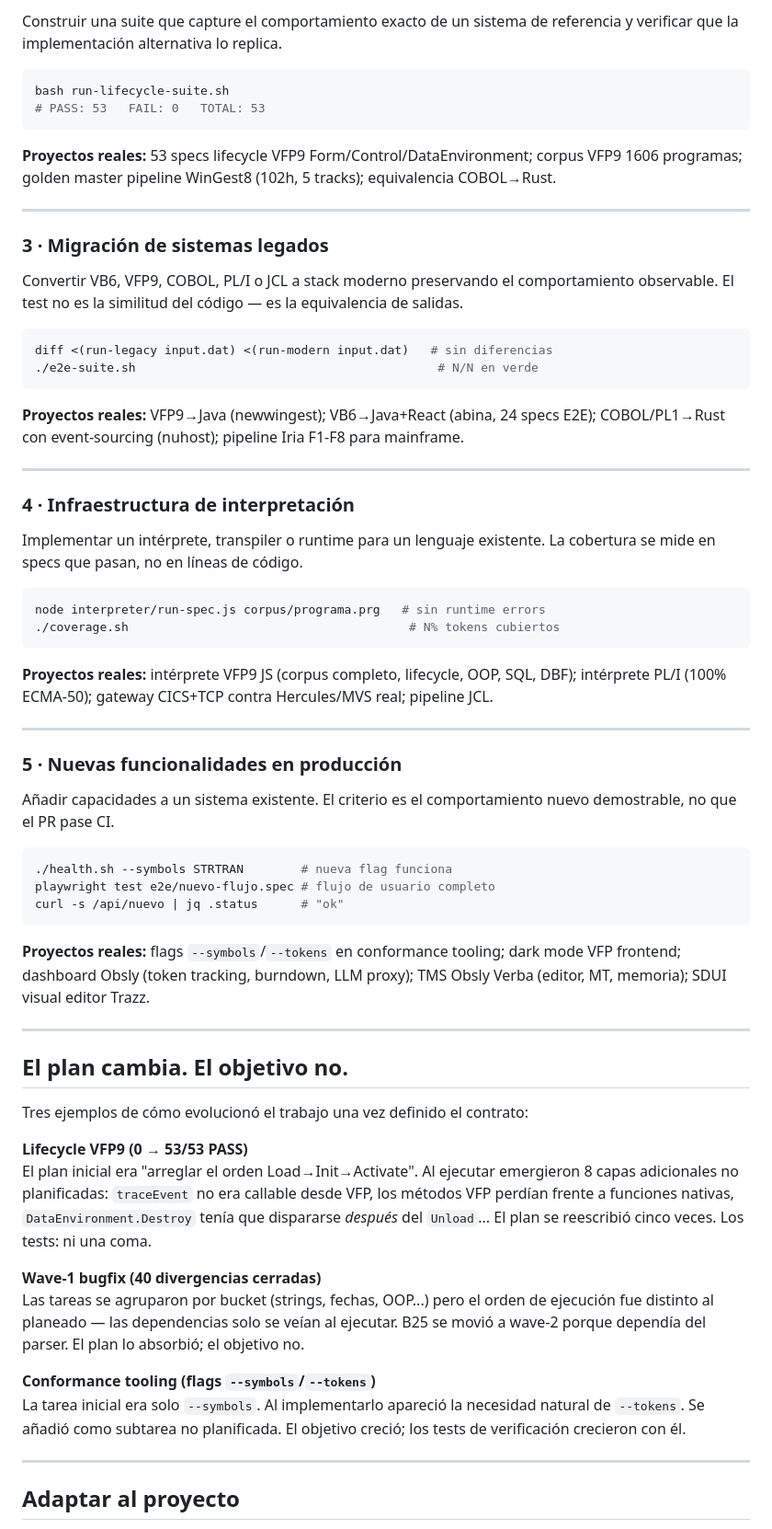
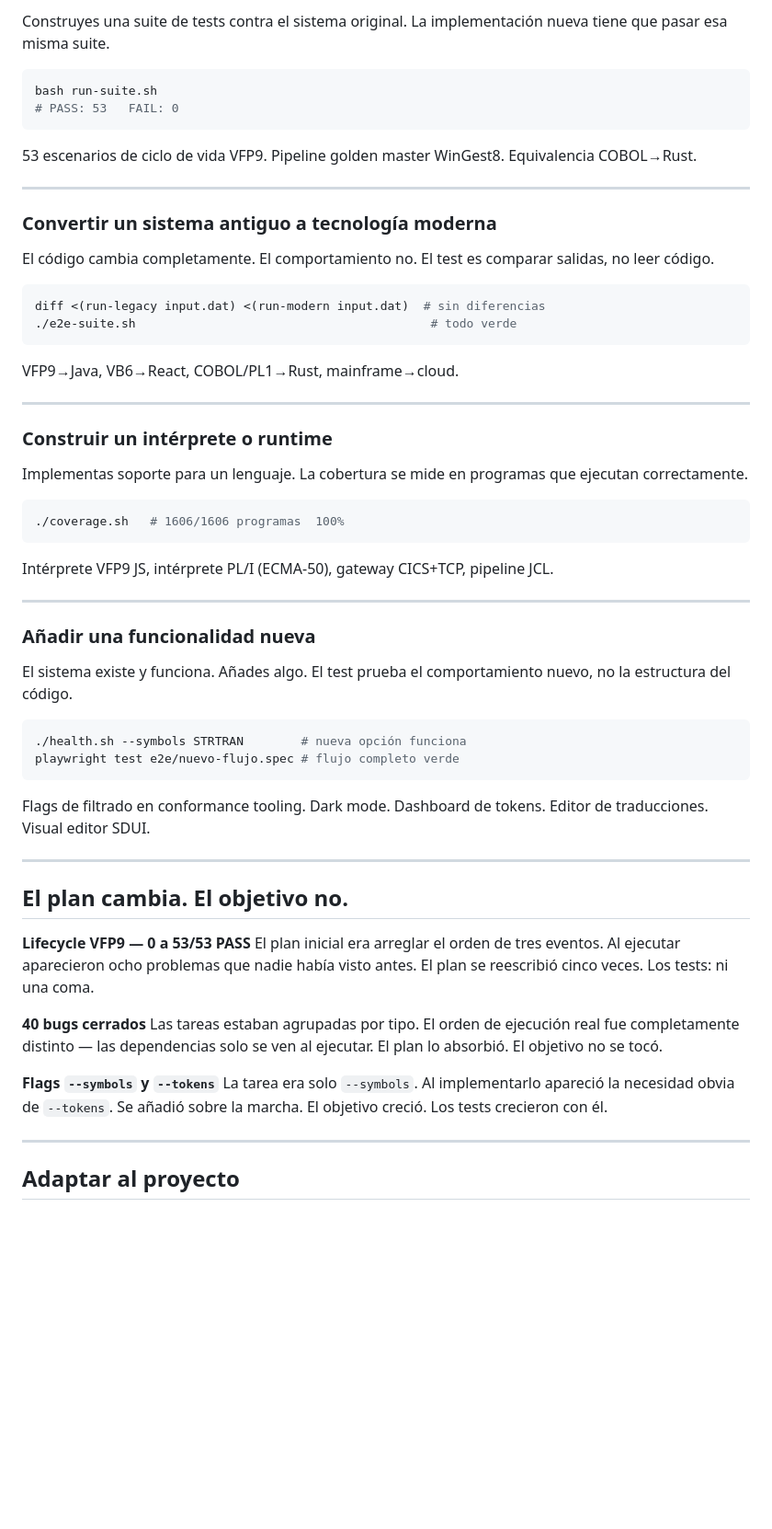
Before and after one commit to xaviguardia/iriaagents, a Markdown page: README.md, the part around one of its changes. Shown at 92% size. Drawn GitHub-style; blank space fills up the shorter version.

````diff
--- a/README.md
+++ b/README.md
@@ -81,67 +77,63 @@ grep -r "FIXED" report/divergences/      # → todos tienen estado final
 
-Construir una suite que capture el comportamiento exacto de un sistema de referencia y verificar que la implementación alternativa lo replica.
+Construyes una suite de tests contra el sistema original. La implementación nueva tiene que pasar esa misma suite.
 
 ```bash
-bash run-lifecycle-suite.sh
-# PASS: 53   FAIL: 0   TOTAL: 53
+bash run-suite.sh
+# PASS: 53   FAIL: 0
 ```
 
-**Proyectos reales:** 53 specs lifecycle VFP9 Form/Control/DataEnvironment; corpus VFP9 1606 programas; golden master pipeline WinGest8 (102h, 5 tracks); equivalencia COBOL→Rust.
+53 escenarios de ciclo de vida VFP9. Pipeline golden master WinGest8. Equivalencia COBOL→Rust.
 
 ---
 
-### 3 · Migración de sistemas legados
+### Convertir un sistema antiguo a tecnología moderna
 
-Convertir VB6, VFP9, COBOL, PL/I o JCL a stack moderno preservando el comportamiento observable. El test no es la similitud del código — es la equivalencia de salidas.
+El código cambia completamente. El comportamiento no. El test es comparar salidas, no leer código.
 
 ```bash
-diff <(run-legacy input.dat) <(run-modern input.dat)   # sin diferencias
-./e2e-suite.sh                                          # N/N en verde
+diff <(run-legacy input.dat) <(run-modern input.dat)  # sin diferencias
+./e2e-suite.sh                                         # todo verde
 ```
 
-**Proyectos reales:** VFP9→Java (newwingest); VB6→Java+React (abina, 24 specs E2E); COBOL/PL1→Rust con event-sourcing (nuhost); pipeline Iria F1-F8 para mainframe.
+VFP9→Java, VB6→React, COBOL/PL1→Rust, mainframe→cloud.
 
 ---
 
-### 4 · Infraestructura de interpretación
+### Construir un intérprete o runtime
 
-Implementar un intérprete, transpiler o runtime para un lenguaje existente. La cobertura se mide en specs que pasan, no en líneas de código.
+Implementas soporte para un lenguaje. La cobertura se mide en programas que ejecutan correctamente.
 
 ```bash
-node interpreter/run-spec.js corpus/programa.prg   # sin runtime errors
-./coverage.sh                                       # N% tokens cubiertos
+./coverage.sh   # 1606/1606 programas  100%
 ```
 
-**Proyectos reales:** intérprete VFP9 JS (corpus completo, lifecycle, OOP, SQL, DBF); intérprete PL/I (100% ECMA-50); gateway CICS+TCP contra Hercules/MVS real; pipeline JCL.
+Intérprete VFP9 JS, intérprete PL/I (ECMA-50), gateway CICS+TCP, pipeline JCL.
 
 ---
 
-### 5 · Nuevas funcionalidades en producción
+### Añadir una funcionalidad nueva
 
-Añadir capacidades a un sistema existente. El criterio es el comportamiento nuevo demostrable, no que el PR pase CI.
+El sistema existe y funciona. Añades algo. El test prueba el comportamiento nuevo, no la estructura del código.
 
 ```bash
-./health.sh --symbols STRTRAN        # nueva flag funciona
-playwright test e2e/nuevo-flujo.spec # flujo de usuario completo
-curl -s /api/nuevo | jq .status      # "ok"
+./health.sh --symbols STRTRAN        # nueva opción funciona
+playwright test e2e/nuevo-flujo.spec # flujo completo verde
 ```
 
-**Proyectos reales:** flags `--symbols`/`--tokens` en conformance tooling; dark mode VFP frontend; dashboard Obsly (token tracking, burndown, LLM proxy); TMS Obsly Verba (editor, MT, memoria); SDUI visual editor Trazz.
+Flags de filtrado en conformance tooling. Dark mode. Dashboard de tokens. Editor de traducciones. Visual editor SDUI.
 
 ---
 
 ## El plan cambia. El objetivo no.
 
-Tres ejemplos de cómo evolucionó el trabajo una vez definido el contrato:
+**Lifecycle VFP9 — 0 a 53/53 PASS**
+El plan inicial era arreglar el orden de tres eventos. Al ejecutar aparecieron ocho problemas que nadie había visto antes. El plan se reescribió cinco veces. Los tests: ni una coma.
 
-**Lifecycle VFP9 (0 → 53/53 PASS)**
-El plan inicial era "arreglar el orden Load→Init→Activate". Al ejecutar emergieron 8 capas adicionales no planificadas: `traceEvent` no era callable desde VFP, los métodos VFP perdían frente a funciones nativas, `DataEnvironment.Destroy` tenía que dispararse *después* del `Unload`... El plan se reescribió cinco veces. Los tests: ni una coma.
+**40 bugs cerrados**
+Las tareas estaban agrupadas por tipo. El orden de ejecución real fue completamente distinto — las dependencias solo se ven al ejecutar. El plan lo absorbió. El objetivo no se tocó.
 
-**Wave-1 bugfix (40 divergencias cerradas)**
-Las tareas se agruparon por bucket (strings, fechas, OOP...) pero el orden de ejecución fue distinto al planeado — las dependencias solo se veían al ejecutar. B25 se movió a wave-2 porque dependía del parser. El plan lo absorbió; el objetivo no.
-
-**Conformance tooling (flags `--symbols`/`--tokens`)**
-La tarea inicial era solo `--symbols`. Al implementarlo apareció la necesidad natural de `--tokens`. Se añadió como subtarea no planificada. El objetivo creció; los tests de verificación crecieron con él.
+**Flags `--symbols` y `--tokens`**
+La tarea era solo `--symbols`. Al implementarlo apareció la necesidad obvia de `--tokens`. Se añadió sobre la marcha. El objetivo creció. Los tests crecieron con él.
 
 ---
 
````
Also changed, not shown: other parts of README.md (+35 -47 lines).
